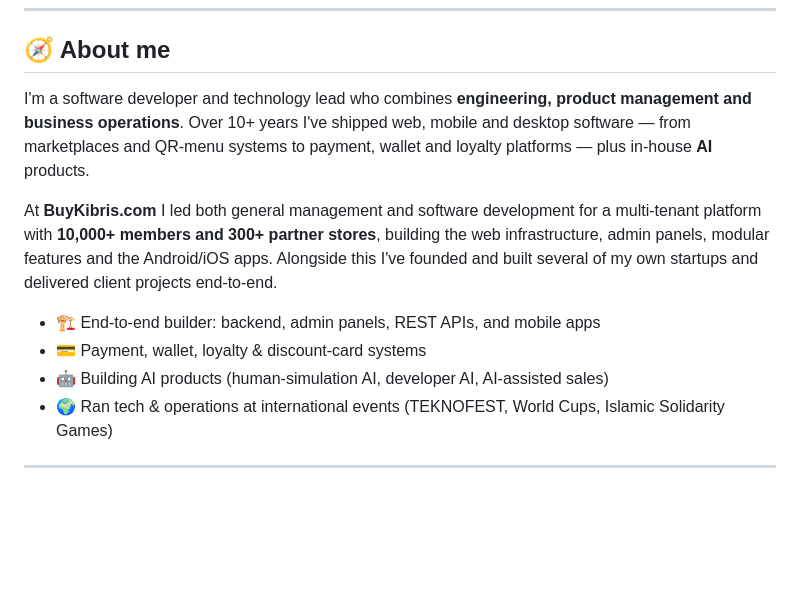
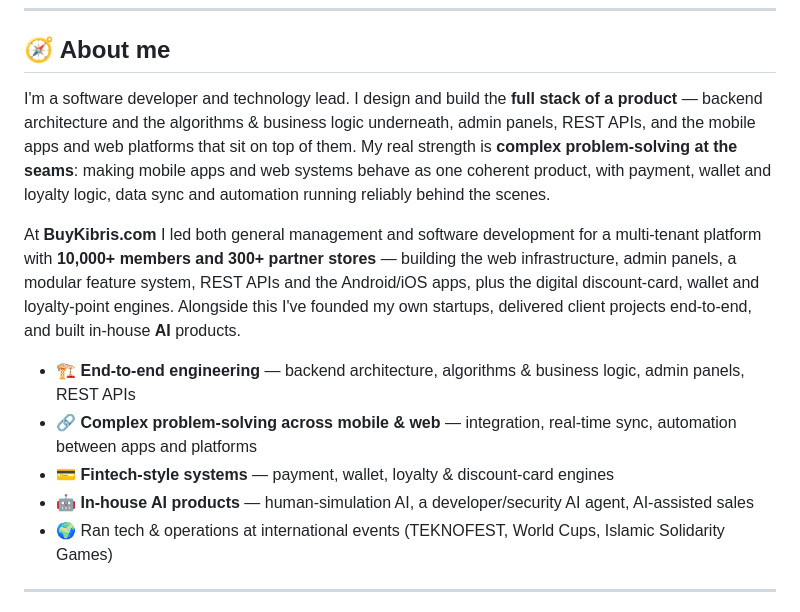
Before and after one commit to mefaay/mefaay, a Markdown page: README.md, the part around one of its changes. GitHub-like rendering; blank space fills up the shorter version.

```diff
--- a/README.md
+++ b/README.md
@@ -15,13 +15,14 @@
 
 ## 🧭 About me
 
-I'm a software developer and technology lead who combines **engineering, product management and business operations**. Over 10+ years I've shipped web, mobile and desktop software — from marketplaces and QR‑menu systems to payment, wallet and loyalty platforms — plus in‑house **AI** products.
+I'm a software developer and technology lead. I design and build the **full stack of a product** — backend architecture and the algorithms & business logic underneath, admin panels, REST APIs, and the mobile apps and web platforms that sit on top of them. My real strength is **complex problem‑solving at the seams**: making mobile apps and web systems behave as one coherent product, with payment, wallet and loyalty logic, data sync and automation running reliably behind the scenes.
 
-At **BuyKibris.com** I led both general management and software development for a multi‑tenant platform with **10,000+ members and 300+ partner stores**, building the web infrastructure, admin panels, modular features and the Android/iOS apps. Alongside this I've founded and built several of my own startups and delivered client projects end‑to‑end.
+At **BuyKibris.com** I led both general management and software development for a multi‑tenant platform with **10,000+ members and 300+ partner stores** — building the web infrastructure, admin panels, a modular feature system, REST APIs and the Android/iOS apps, plus the digital discount‑card, wallet and loyalty‑point engines. Alongside this I've founded my own startups, delivered client projects end‑to‑end, and built in‑house **AI** products.
 
-- 🏗️ End‑to‑end builder: backend, admin panels, REST APIs, and mobile apps
-- 💳 Payment, wallet, loyalty & discount‑card systems
-- 🤖 Building AI products (human‑simulation AI, developer AI, AI‑assisted sales)
+- 🏗️ **End‑to‑end engineering** — backend architecture, algorithms & business logic, admin panels, REST APIs
+- 🔗 **Complex problem‑solving across mobile & web** — integration, real‑time sync, automation between apps and platforms
+- 💳 **Fintech‑style systems** — payment, wallet, loyalty & discount‑card engines
+- 🤖 **In‑house AI products** — human‑simulation AI, a developer/security AI agent, AI‑assisted sales
 - 🌍 Ran tech & operations at international events (TEKNOFEST, World Cups, Islamic Solidarity Games)
 
 ---
```
Also changed, not shown: other parts of README.md (+43 -16 lines), faaylo.jpg (added), pazarlama-ajani.png (added).
